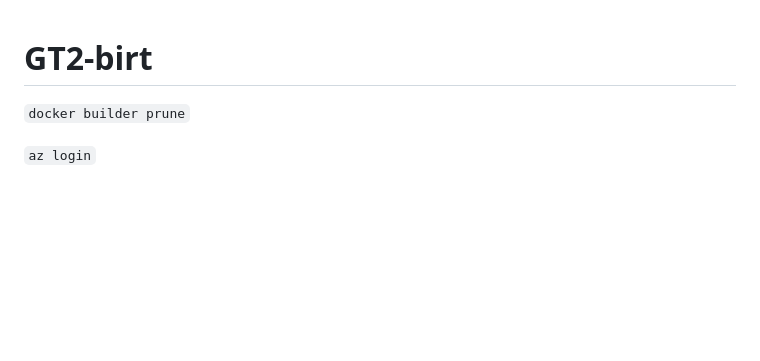
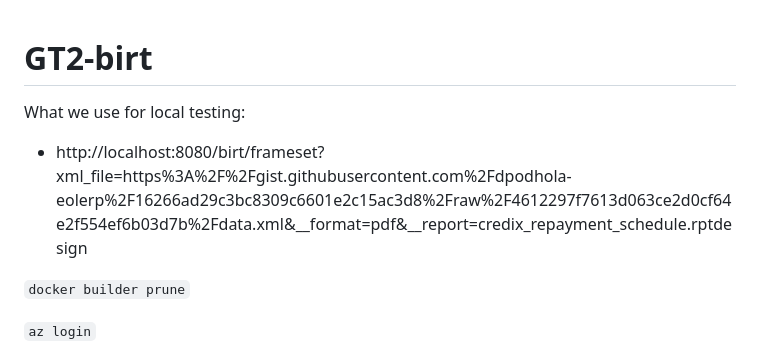
Before and after one commit to EolERP/GT2-birt, a Markdown page: README.md, the part around the change. GitHub-like rendering; blank space fills up the shorter version.

Commit message:
Update README with local testing information
Added local testing instructions and example URL.

```diff
--- a/README.md
+++ b/README.md
@@ -1,4 +1,7 @@
 # GT2-birt
+
+What we use for local testing:
+- http://localhost:8080/birt/frameset?xml_file=https%3A%2F%2Fgist.githubusercontent.com%2Fdpodhola-eolerp%2F16266ad29c3bc8309c6601e2c15ac3d8%2Fraw%2F4612297f7613d063ce2d0cf64e2f554ef6b03d7b%2Fdata.xml&__format=pdf&__report=credix_repayment_schedule.rptdesign
 
 `docker builder prune`
 
```
